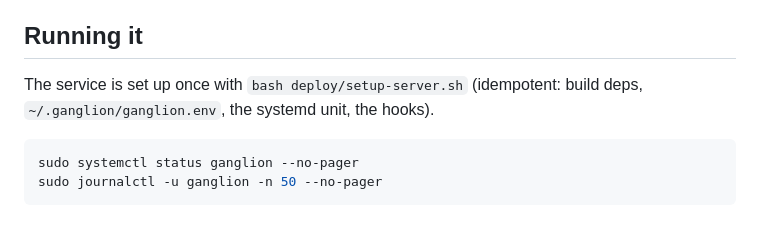
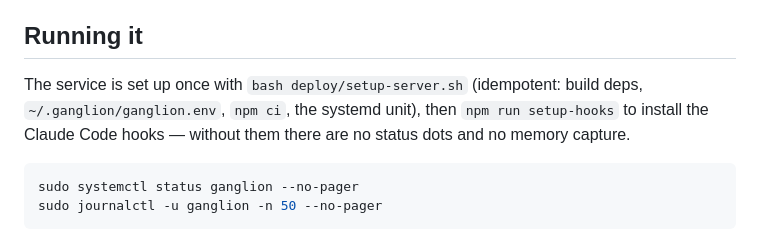
Before and after one commit to cmurph1624/Ganglion, a Markdown page: README.md, the part around the change. Drawn GitHub-style.

Commit message:
Address review round 1: setup-server.sh doesn't install the hooks
Co-Authored-By: Claude Opus 5.5 <noreply@anthropic.com>

````diff
--- a/README.md
+++ b/README.md
@@ -18,7 +18,7 @@ It runs on `stigmergylabs` (a GMKtec mini PC, Ubuntu 24.04) as the `ganglion` sy
 
 ## Running it
 
-The service is set up once with `bash deploy/setup-server.sh` (idempotent: build deps, `~/.ganglion/ganglion.env`, the systemd unit, the hooks).
+The service is set up once with `bash deploy/setup-server.sh` (idempotent: build deps, `~/.ganglion/ganglion.env`, `npm ci`, the systemd unit), then `npm run setup-hooks` to install the Claude Code hooks — without them there are no status dots and no memory capture.
 
 ```bash
 sudo systemctl status ganglion --no-pager
````
